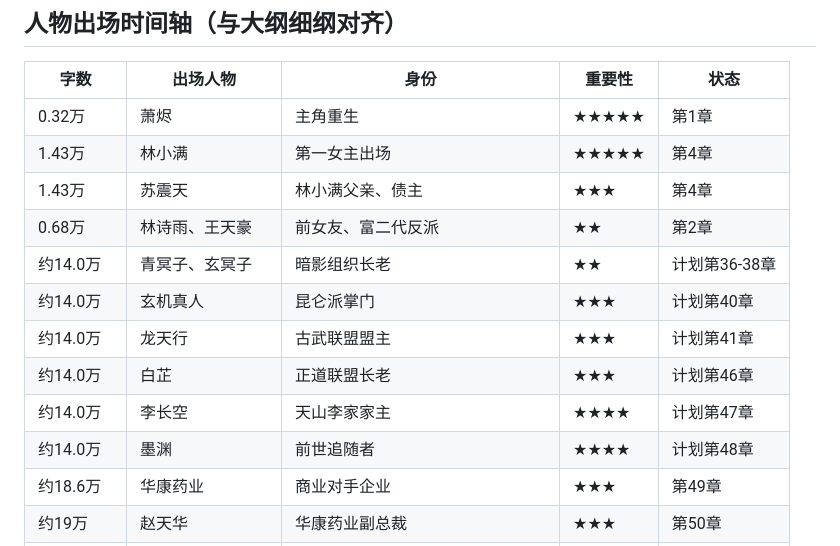
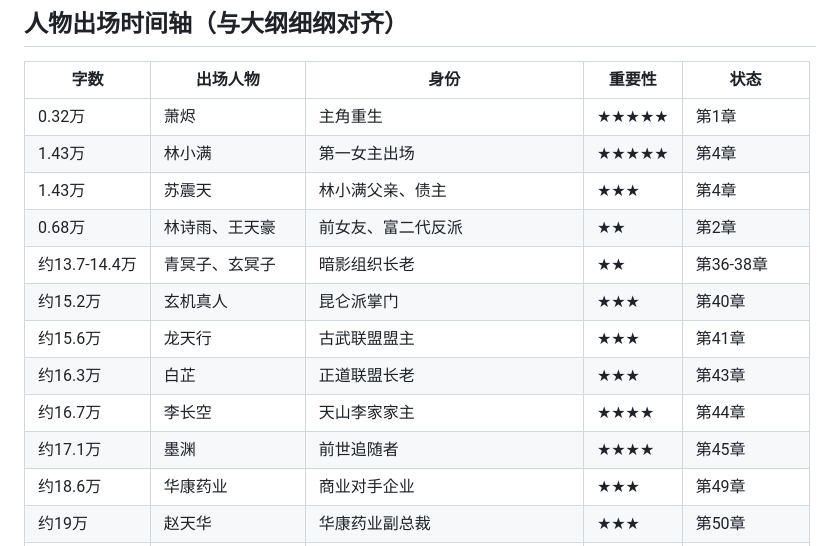
Before and after one commit to HarryTu007/job, a Markdown page: 01_人物表_修订版.md, the part around the change. Drawn GitHub-style.

```diff
--- a/01_人物表_修订版.md
+++ b/01_人物表_修订版.md
@@ -749,12 +749,12 @@
 | 1.43万 | 林小满 | 第一女主出场 | ★★★★★ | 第4章 |
 | 1.43万 | 苏震天 | 林小满父亲、债主 | ★★★ | 第4章 |
 | 0.68万 | 林诗雨、王天豪 | 前女友、富二代反派 | ★★ | 第2章 |
-| 约14.0万 | 青冥子、玄冥子 | 暗影组织长老 | ★★ | 计划第36-38章 |
-| 约14.0万 | 玄机真人 | 昆仑派掌门 | ★★★ | 计划第40章 |
-| 约14.0万 | 龙天行 | 古武联盟盟主 | ★★★ | 计划第41章 |
-| 约14.0万 | 白芷 | 正道联盟长老 | ★★★ | 计划第46章 |
-| 约14.0万 | 李长空 | 天山李家家主 | ★★★★ | 计划第47章 |
-| 约14.0万 | 墨渊 | 前世追随者 | ★★★★ | 计划第48章 |
+| 约13.7-14.4万 | 青冥子、玄冥子 | 暗影组织长老 | ★★ | 第36-38章 |
+| 约15.2万 | 玄机真人 | 昆仑派掌门 | ★★★ | 第40章 |
+| 约15.6万 | 龙天行 | 古武联盟盟主 | ★★★ | 第41章 |
+| 约16.3万 | 白芷 | 正道联盟长老 | ★★★ | 第43章 |
+| 约16.7万 | 李长空 | 天山李家家主 | ★★★★ | 第44章 |
+| 约17.1万 | 墨渊 | 前世追随者 | ★★★★ | 第45章 |
 | 约18.6万 | 华康药业 | 商业对手企业 | ★★★ | 第49章 |
 | 约19万 | 赵天华 | 华康药业副总裁 | ★★★ | 第50章 |
 | 约21万 | 冷千雪 | 第二女主初次出场(修仙者身份) | ★★★★★ | 第56章 |
```
Also changed, not shown: 02_时间线与伏笔回收表.md (+21 -21 lines).
